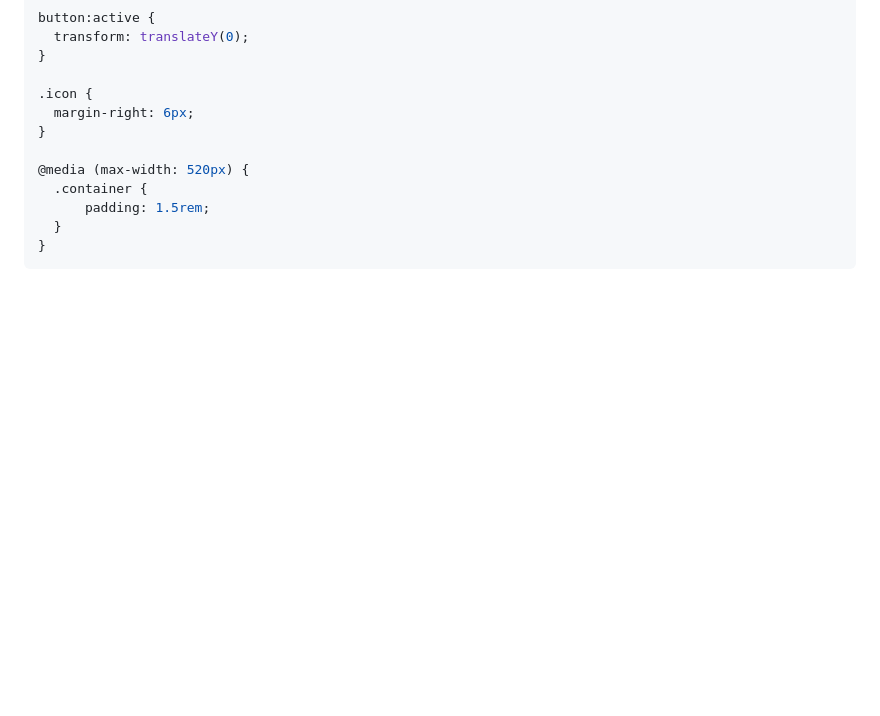
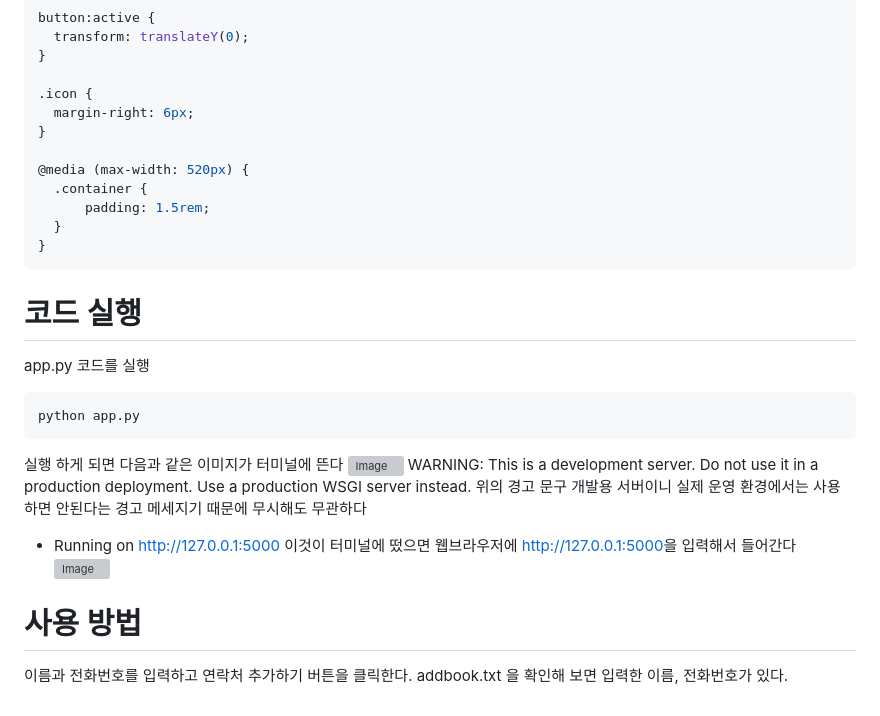
Before and after one commit to rlawlgns02/addressBook, a Markdown page: README.md, the part around the change. GitHub-like rendering; blank space fills up the shorter version; grey boxes are pictures that could not be loaded.

````diff
--- a/README.md
+++ b/README.md
@@ -220,3 +220,20 @@ button:active {
   }
 }
 ```
+# 코드 실행
+app.py 코드를 실행
+```bash
+python app.py
+```
+실행 하게 되면 다음과 같은 이미지가 터미널에 뜬다
+![Image](https://github.com/user-attachments/assets/c0e541a1-6b1c-41e0-a98f-60135cb60517)
+<span style="color:red">WARNING: This is a development server. Do not use it in a production deployment. Use a production WSGI server instead.</span>
+위의 경고 문구 개발용 서버이니 실제 운영 환경에서는 사용 하면 안된다는 경고 메세지기 때문에 무시해도 무관하다
+
+* Running on http://127.0.0.1:5000
+이것이 터미널에 떴으면 웹브라우저에 <span style="background-color:#F7DDBE">http://127.0.0.1:5000</span>을 입력해서 들어간다
+![Image](https://github.com/user-attachments/assets/73024b97-91ee-4d3e-b847-d107fd2184ff)
+
+# 사용 방법
+이름과 전화번호를 입력하고 <span style="color:#FFFFFF; background-color:blue;">연락처 추가하기 </span> 버튼을 클릭한다.
+addbook.txt 을 확인해 보면 입력한 이름, 전화번호가 있다.
````
